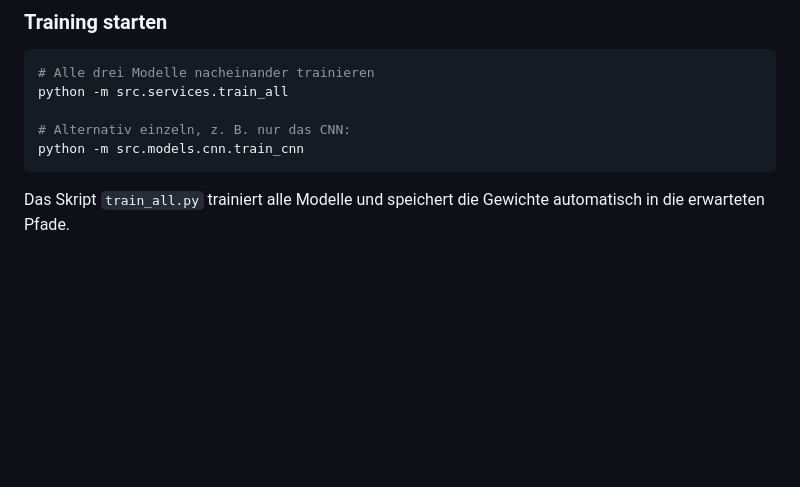
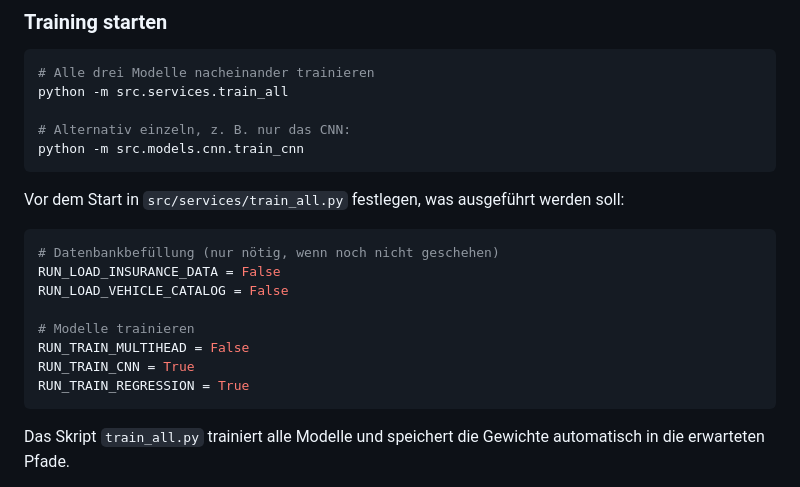
Before and after one commit to fostij/InterGeeks-Agiles-Programmierprojekt, a Markdown page: README.md, the part around the change. Drawn GitHub-style; blank space fills up the shorter version.

````diff
--- a/README.md
+++ b/README.md
@@ -259,6 +259,19 @@ python -m src.services.train_all
 python -m src.models.cnn.train_cnn
 ```
 
+Vor dem Start in `src/services/train_all.py` festlegen, was ausgeführt werden soll:
+
+```python
+# Datenbankbefüllung (nur nötig, wenn noch nicht geschehen)
+RUN_LOAD_INSURANCE_DATA = False
+RUN_LOAD_VEHICLE_CATALOG = False
+
+# Modelle trainieren
+RUN_TRAIN_MULTIHEAD = False
+RUN_TRAIN_CNN = True
+RUN_TRAIN_REGRESSION = True
+```
+
 Das Skript `train_all.py` trainiert alle Modelle und speichert die Gewichte
 automatisch in die erwarteten Pfade.
 
````
